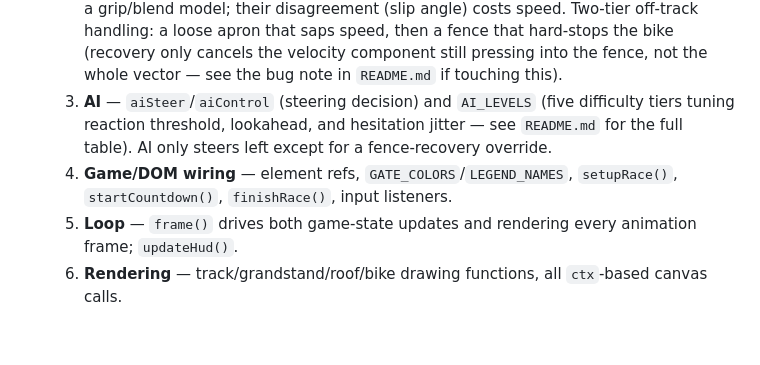
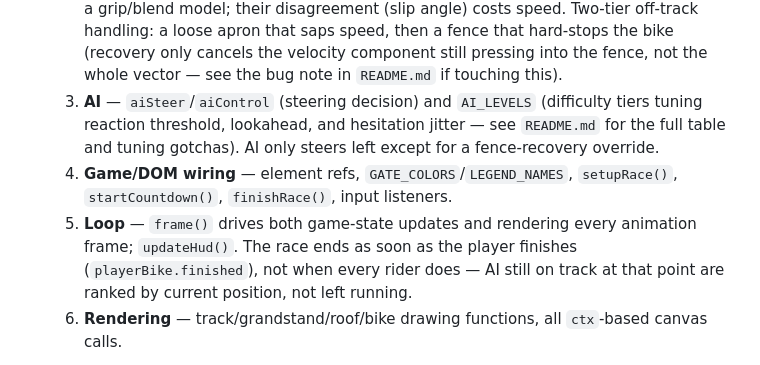
Before and after one commit to raksoq/speedway, a Markdown page: CLAUDE.md, the part around the change. GitHub-like rendering; blank space fills up the shorter version.

Commit message:
Update CLAUDE.md: fix stale tier count, document race-end behavior
/init pass over the existing CLAUDE.md - the "five difficulty tiers"
reference was stale (now four, and prone to going stale again as
tiers get rebalanced, so dropped the hardcoded count). Also noted the
race-ends-when-player-finishes behavior in the Loop section, since
it's a real gotcha for anyone touching frame()/finishRace().

```diff
--- a/CLAUDE.md
+++ b/CLAUDE.md
@@ -42,14 +42,16 @@ Three files, no modules:
      then a fence that hard-stops the bike (recovery only cancels the velocity
      component still pressing into the fence, not the whole vector — see the
      bug note in `README.md` if touching this).
-  3. **AI** — `aiSteer`/`aiControl` (steering decision) and `AI_LEVELS` (five
-     difficulty tiers tuning reaction threshold, lookahead, and hesitation
-     jitter — see `README.md` for the full table). AI only steers left except
-     for a fence-recovery override.
+  3. **AI** — `aiSteer`/`aiControl` (steering decision) and `AI_LEVELS`
+     (difficulty tiers tuning reaction threshold, lookahead, and hesitation
+     jitter — see `README.md` for the full table and tuning gotchas). AI only
+     steers left except for a fence-recovery override.
   4. **Game/DOM wiring** — element refs, `GATE_COLORS`/`LEGEND_NAMES`,
      `setupRace()`, `startCountdown()`, `finishRace()`, input listeners.
   5. **Loop** — `frame()` drives both game-state updates and rendering every
-     animation frame; `updateHud()`.
+     animation frame; `updateHud()`. The race ends as soon as the player
+     finishes (`playerBike.finished`), not when every rider does — AI still on
+     track at that point are ranked by current position, not left running.
   6. **Rendering** — track/grandstand/roof/bike drawing functions, all
      `ctx`-based canvas calls.
 
```
